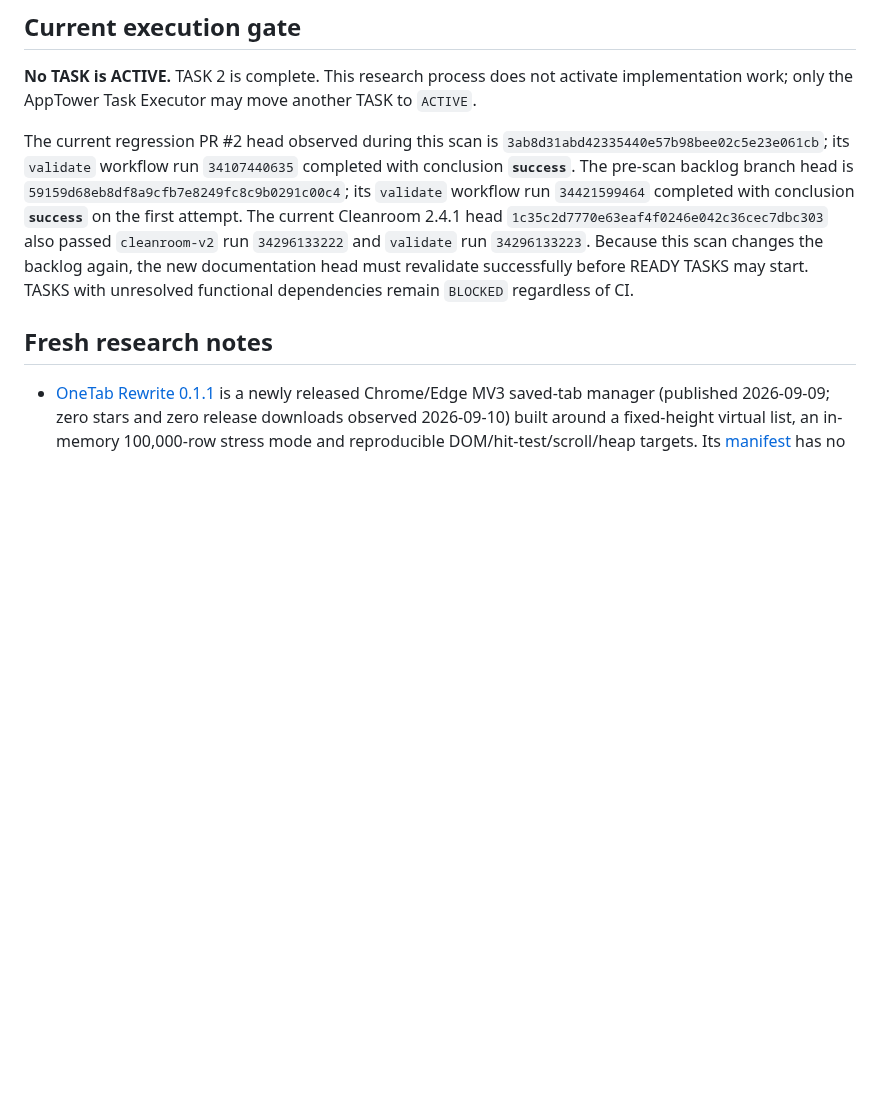
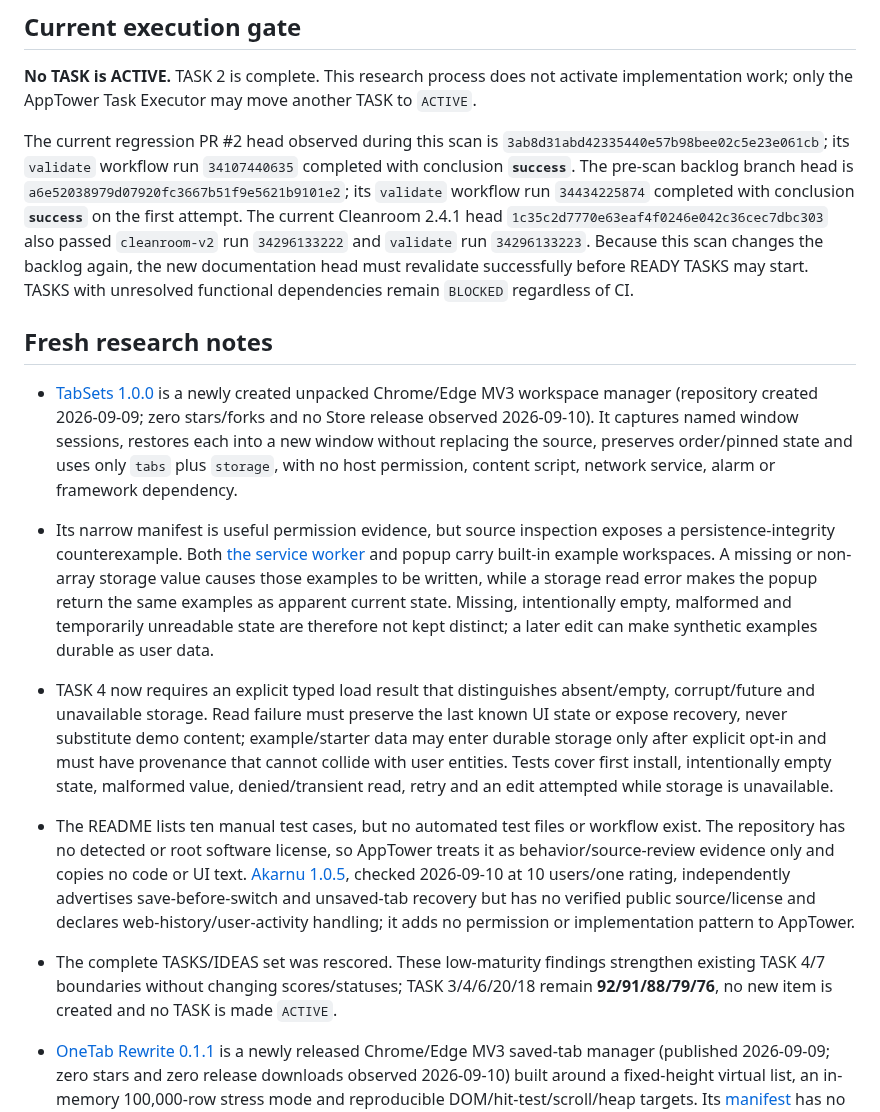
Before and after one commit to Stolyarovmn/AppTower, a Markdown page: docs/11_BACKLOG.md, the part around one of its changes. Rendered like a GitHub page; blank space fills up the shorter version.

Commit message:
docs: add TabSets storage-state evidence

```diff
--- a/docs/11_BACKLOG.md
+++ b/docs/11_BACKLOG.md
@@ -16,9 +16,15 @@ Last competitor scan: 2026-09-10.
 
 **No TASK is ACTIVE.** TASK 2 is complete. This research process does not activate implementation work; only the AppTower Task Executor may move another TASK to `ACTIVE`.
 
-The current regression PR #2 head observed during this scan is `3ab8d31abd42335440e57b98bee02c5e23e061cb`; its `validate` workflow run `34107440635` completed with conclusion **`success`**. The pre-scan backlog branch head is `59159d68eb8df8a9cfb7e8249fc8c9b0291c00c4`; its `validate` workflow run `34421599464` completed with conclusion **`success`** on the first attempt. The current Cleanroom 2.4.1 head `1c35c2d7770e63eaf4f0246e042c36cec7dbc303` also passed `cleanroom-v2` run `34296133222` and `validate` run `34296133223`. Because this scan changes the backlog again, the new documentation head must revalidate successfully before READY TASKS may start. TASKS with unresolved functional dependencies remain `BLOCKED` regardless of CI.
+The current regression PR #2 head observed during this scan is `3ab8d31abd42335440e57b98bee02c5e23e061cb`; its `validate` workflow run `34107440635` completed with conclusion **`success`**. The pre-scan backlog branch head is `a6e52038979d07920fc3667b51f9e5621b9101e2`; its `validate` workflow run `34434225874` completed with conclusion **`success`** on the first attempt. The current Cleanroom 2.4.1 head `1c35c2d7770e63eaf4f0246e042c36cec7dbc303` also passed `cleanroom-v2` run `34296133222` and `validate` run `34296133223`. Because this scan changes the backlog again, the new documentation head must revalidate successfully before READY TASKS may start. TASKS with unresolved functional dependencies remain `BLOCKED` regardless of CI.
 
 ## Fresh research notes
+
+- [TabSets 1.0.0](https://github.com/Suvanwita/TabSets) is a newly created unpacked Chrome/Edge MV3 workspace manager (repository created 2026-09-09; zero stars/forks and no Store release observed 2026-09-10). It captures named window sessions, restores each into a new window without replacing the source, preserves order/pinned state and uses only `tabs` plus `storage`, with no host permission, content script, network service, alarm or framework dependency.
+- Its narrow manifest is useful permission evidence, but source inspection exposes a persistence-integrity counterexample. Both [the service worker](https://github.com/Suvanwita/TabSets/blob/main/tabsets/background/service-worker.js) and popup carry built-in example workspaces. A missing or non-array storage value causes those examples to be written, while a storage read error makes the popup return the same examples as apparent current state. Missing, intentionally empty, malformed and temporarily unreadable state are therefore not kept distinct; a later edit can make synthetic examples durable as user data.
+- TASK 4 now requires an explicit typed load result that distinguishes absent/empty, corrupt/future and unavailable storage. Read failure must preserve the last known UI state or expose recovery, never substitute demo content; example/starter data may enter durable storage only after explicit opt-in and must have provenance that cannot collide with user entities. Tests cover first install, intentionally empty state, malformed value, denied/transient read, retry and an edit attempted while storage is unavailable.
+- The README lists ten manual test cases, but no automated test files or workflow exist. The repository has no detected or root software license, so AppTower treats it as behavior/source-review evidence only and copies no code or UI text. [Akarnu 1.0.5](https://chromewebstore.google.com/detail/akarnu-%E2%80%93-tab-manager/moblegcgflhjpigbgnnadacdjoodfacj), checked 2026-09-10 at 10 users/one rating, independently advertises save-before-switch and unsaved-tab recovery but has no verified public source/license and declares web-history/user-activity handling; it adds no permission or implementation pattern to AppTower.
+- The complete TASKS/IDEAS set was rescored. These low-maturity findings strengthen existing TASK 4/7 boundaries without changing scores/statuses; TASK 3/4/6/20/18 remain **92/91/88/79/76**, no new item is created and no TASK is made `ACTIVE`.
 
 - [OneTab Rewrite 0.1.1](https://github.com/ThreeAurora/onetab-rewrite/releases/tag/v0.1.1) is a newly released Chrome/Edge MV3 saved-tab manager (published 2026-09-09; zero stars and zero release downloads observed 2026-09-10) built around a fixed-height virtual list, an in-memory 100,000-row stress mode and reproducible DOM/hit-test/scroll/heap targets. Its [manifest](https://github.com/ThreeAurora/onetab-rewrite/blob/main/manifest.json) has no host permissions, content scripts, network dependency or alarms, but requires `tabs`, `storage`, `unlimitedStorage`, `favicon` and `contextMenus`; AppTower does not inherit `unlimitedStorage` merely for a bounded rail/search surface.
 - Source inspection finds that the advertised scroll gate is currently non-functional: [the benchmark](https://github.com/ThreeAurora/onetab-rewrite/blob/main/tools/bench_rewrite.js) starts with an empty frame-gap array but appends only when that array is already non-empty, so it never records a first sample and later attempts to format undefined percentiles. The published p95/long-frame thresholds are therefore reproducible intentions, not verified results. TASK 18 now requires metric harnesses themselves to assert non-zero sample cardinality and to fail on an injected regression; an unavailable or broken probe must be labelled unavailable, never reported as a pass. This is a source-confirmed test defect, not a user incident or evidence of AppTower performance.
```
Also changed, not shown: other parts of docs/11_BACKLOG.md (+3 -3 lines).
